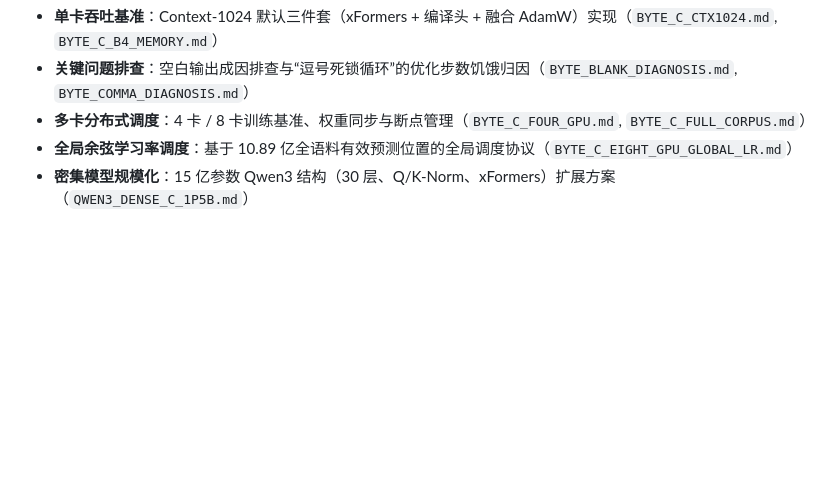
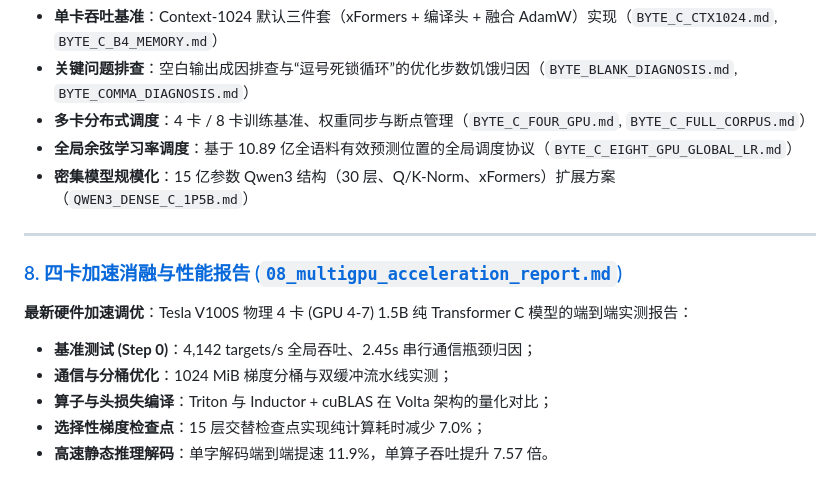
Before and after one commit to zaipax/HansGPT, a Markdown page: docs/README.md, the part around the change. Drawn GitHub-style; blank space fills up the shorter version.

Commit message:
docs: add multigpu acceleration report for GPUs 4-7

```diff
--- a/docs/README.md
+++ b/docs/README.md
@@ -65,3 +65,13 @@
 - **多卡分布式调度**：4 卡 / 8 卡训练基准、权重同步与断点管理（`BYTE_C_FOUR_GPU.md`, `BYTE_C_FULL_CORPUS.md`）
 - **全局余弦学习率调度**：基于 10.89 亿全语料有效预测位置的全局调度协议（`BYTE_C_EIGHT_GPU_GLOBAL_LR.md`）
 - **密集模型规模化**：15 亿参数 Qwen3 结构（30 层、Q/K-Norm、xFormers）扩展方案（`QWEN3_DENSE_C_1P5B.md`）
+
+---
+
+### [8. 四卡加速消融与性能报告 (`08_multigpu_acceleration_report.md`)](08_multigpu_acceleration_report.md)
+**最新硬件加速调优**：Tesla V100S 物理 4 卡 (GPU 4-7) 1.5B 纯 Transformer C 模型的端到端实测报告：
+- **基准测试 (Step 0)**：4,142 targets/s 全局吞吐、2.45s 串行通信瓶颈归因；
+- **通信与分桶优化**：1024 MiB 梯度分桶与双缓冲流水线实测；
+- **算子与头损失编译**：Triton 与 Inductor + cuBLAS 在 Volta 架构的量化对比；
+- **选择性梯度检查点**：15 层交替检查点实现纯计算耗时减少 7.0%；
+- **高速静态推理解码**：单字解码端到端提速 11.9%，单算子吞吐提升 7.57 倍。
```
Also changed, not shown: docs/08_multigpu_acceleration_report.md (added, +104 -0 lines).
